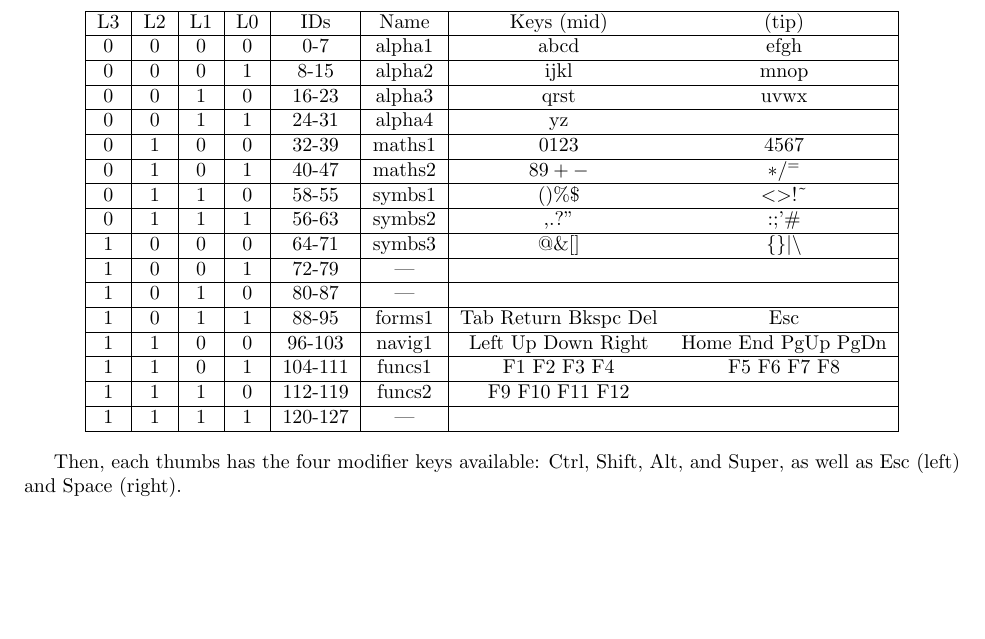
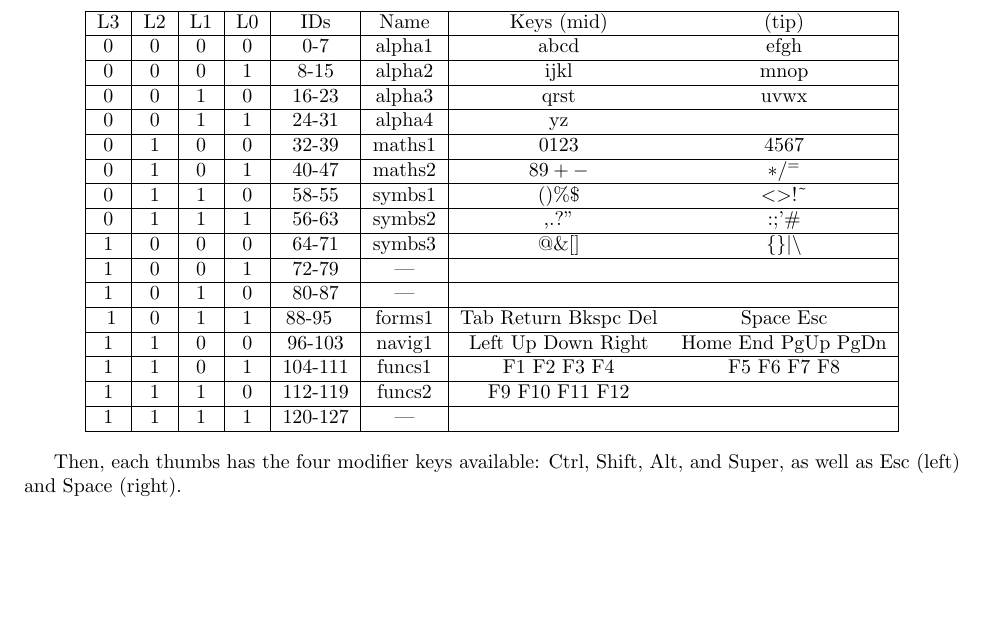
Before and after one commit to cbosoft/project_accordian, a LaTeX document (desdoc.tex): part of page 2 of 2, cut so that both start at the same text. Compiled offline with pdfLaTeX.

Commit message:
Added space

```diff
--- a/desdoc.tex
+++ b/desdoc.tex
@@ -48,7 +48,7 @@ Each category (excluding modifiers) will be split into groups of 8 keys, selecta
   1  & 0  & 0  & 0  & 64-71   & symbs3 & @\&$[]$    & $\{\}|\backslash$ \\ \hline
   1  & 0  & 0  & 1  & 72-79   &  ---   && \\ \hline
   1  & 0  & 1  & 0  & 80-87   &  ---   && \\ \hline
-  1  & 0  & 1  & 1  & 88-95   & forms1 & Tab Return Bkspc Del & Esc \\ \hline
+  1  & 0  & 1  & 1  & 88-95   & forms1 & Tab Return Bkspc Del & Space Esc \\ \hline
   1  & 1  & 0  & 0  & 96-103  & navig1 & Left Up Down Right & Home End PgUp PgDn \\ \hline
   1  & 1  & 0  & 1  & 104-111 & funcs1 & F1 F2 F3 F4 & F5 F6 F7 F8 \\ \hline
   1  & 1  & 1  & 0  & 112-119 & funcs2 & F9 F10 F11 F12 & \\ \hline
```
